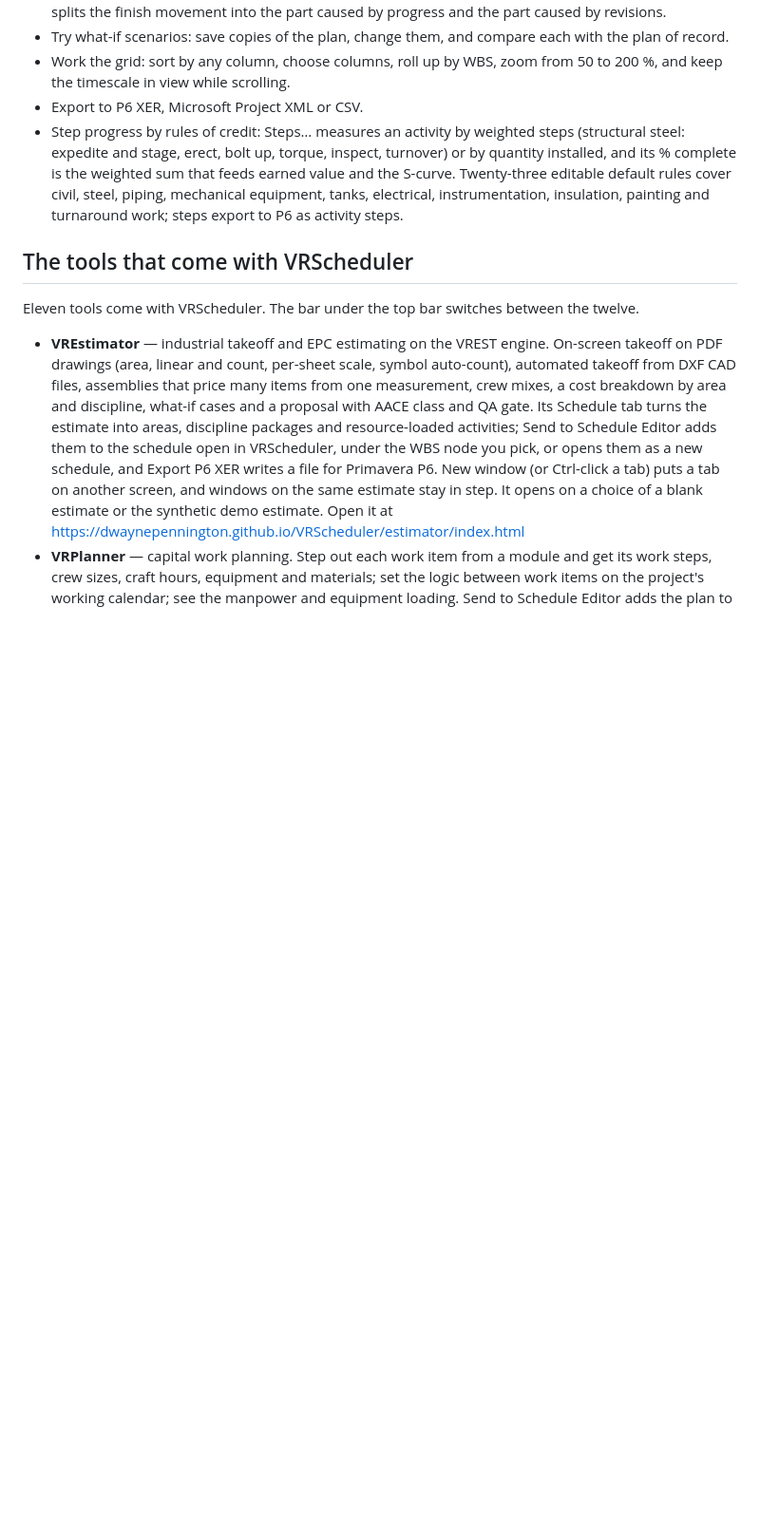
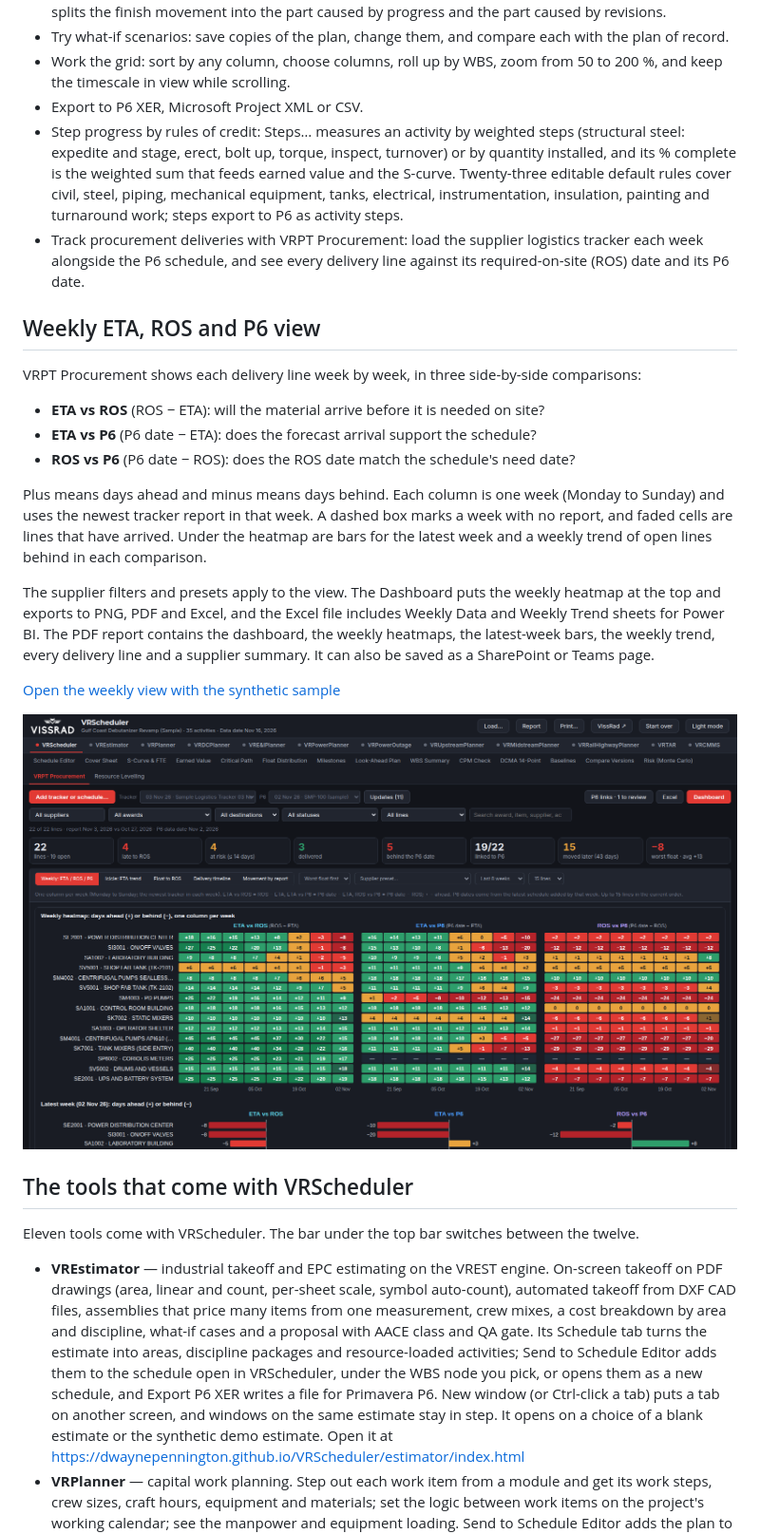
Before and after one commit to dwaynepennington/VRScheduler, a Markdown page: README.md, the part around the change. Shown at 95% size. GitHub-like rendering; pictures changed too: docs/vrpt-weekly.png (added); blank space fills up the shorter version.

Commit message:
Landing page: weekly ETA, ROS and P6 view (VRPT Procurement) with sample image and #vrpt-weekly link
Co-authored-by: Perplexity <noreply@perplexity.ai>

```diff
--- a/README.md
+++ b/README.md
@@ -15,6 +15,23 @@ Open it at https://dwaynepennington.github.io/VRScheduler/
 - Work the grid: sort by any column, choose columns, roll up by WBS, zoom from 50 to 200 %, and keep the timescale in view while scrolling.
 - Export to P6 XER, Microsoft Project XML or CSV.
 - Step progress by rules of credit: Steps… measures an activity by weighted steps (structural steel: expedite and stage, erect, bolt up, torque, inspect, turnover) or by quantity installed, and its % complete is the weighted sum that feeds earned value and the S-curve. Twenty-three editable default rules cover civil, steel, piping, mechanical equipment, tanks, electrical, instrumentation, insulation, painting and turnaround work; steps export to P6 as activity steps.
+- Track procurement deliveries with VRPT Procurement: load the supplier logistics tracker each week alongside the P6 schedule, and see every delivery line against its required-on-site (ROS) date and its P6 date.
+
+## Weekly ETA, ROS and P6 view
+
+VRPT Procurement shows each delivery line week by week, in three side-by-side comparisons:
+
+- **ETA vs ROS** (ROS − ETA): will the material arrive before it is needed on site?
+- **ETA vs P6** (P6 date − ETA): does the forecast arrival support the schedule?
+- **ROS vs P6** (P6 date − ROS): does the ROS date match the schedule's need date?
+
+Plus means days ahead and minus means days behind. Each column is one week (Monday to Sunday) and uses the newest tracker report in that week. A dashed box marks a week with no report, and faded cells are lines that have arrived. Under the heatmap are bars for the latest week and a weekly trend of open lines behind in each comparison.
+
+The supplier filters and presets apply to the view. The Dashboard puts the weekly heatmap at the top and exports to PNG, PDF and Excel, and the Excel file includes Weekly Data and Weekly Trend sheets for Power BI. The PDF report contains the dashboard, the weekly heatmaps, the latest-week bars, the weekly trend, every delivery line and a supplier summary. It can also be saved as a SharePoint or Teams page.
+
+[Open the weekly view with the synthetic sample](https://dwaynepennington.github.io/VRScheduler/#vrpt-weekly)
+
+![VRPT Procurement weekly heatmap: ETA vs ROS, ETA vs P6 and ROS vs P6 for each delivery line, one column per week (synthetic sample)](docs/vrpt-weekly.png)
 
 ## The tools that come with VRScheduler
 
```
Also changed, not shown: 14 other files.
